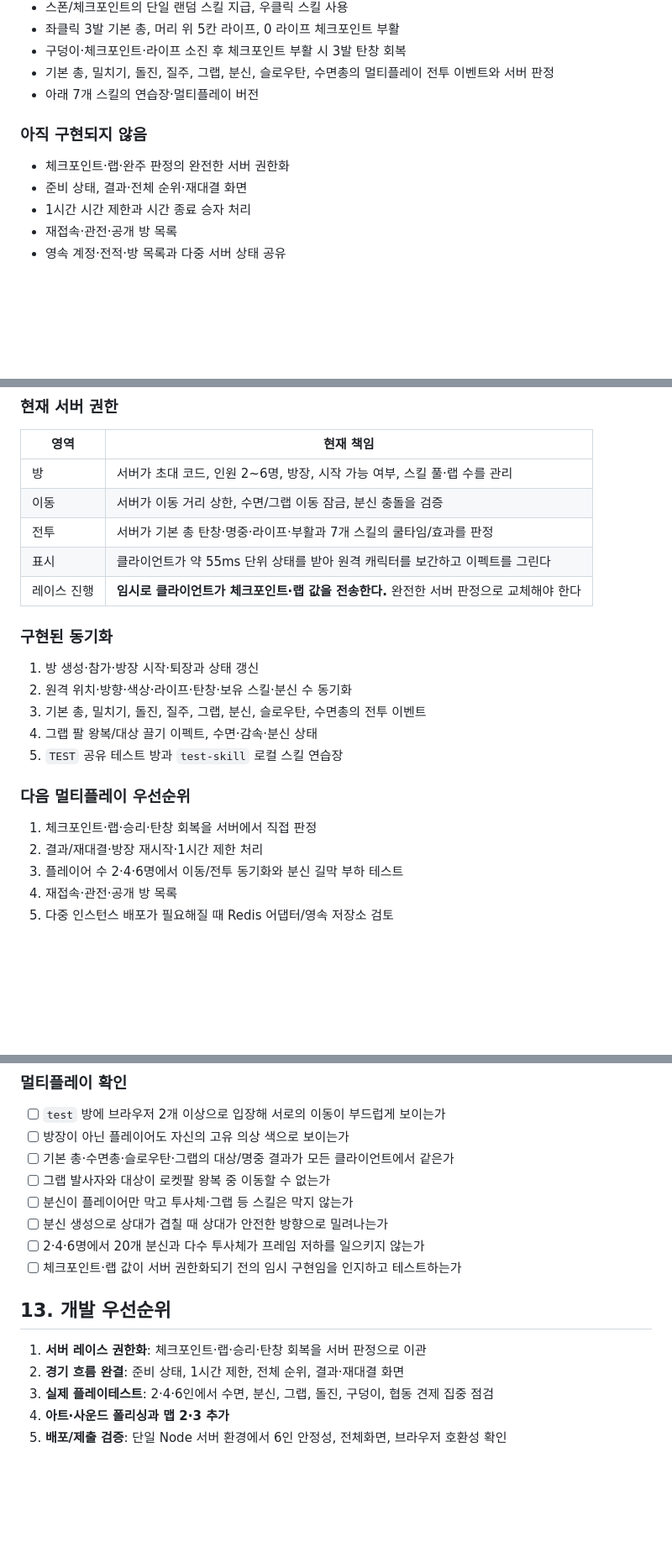
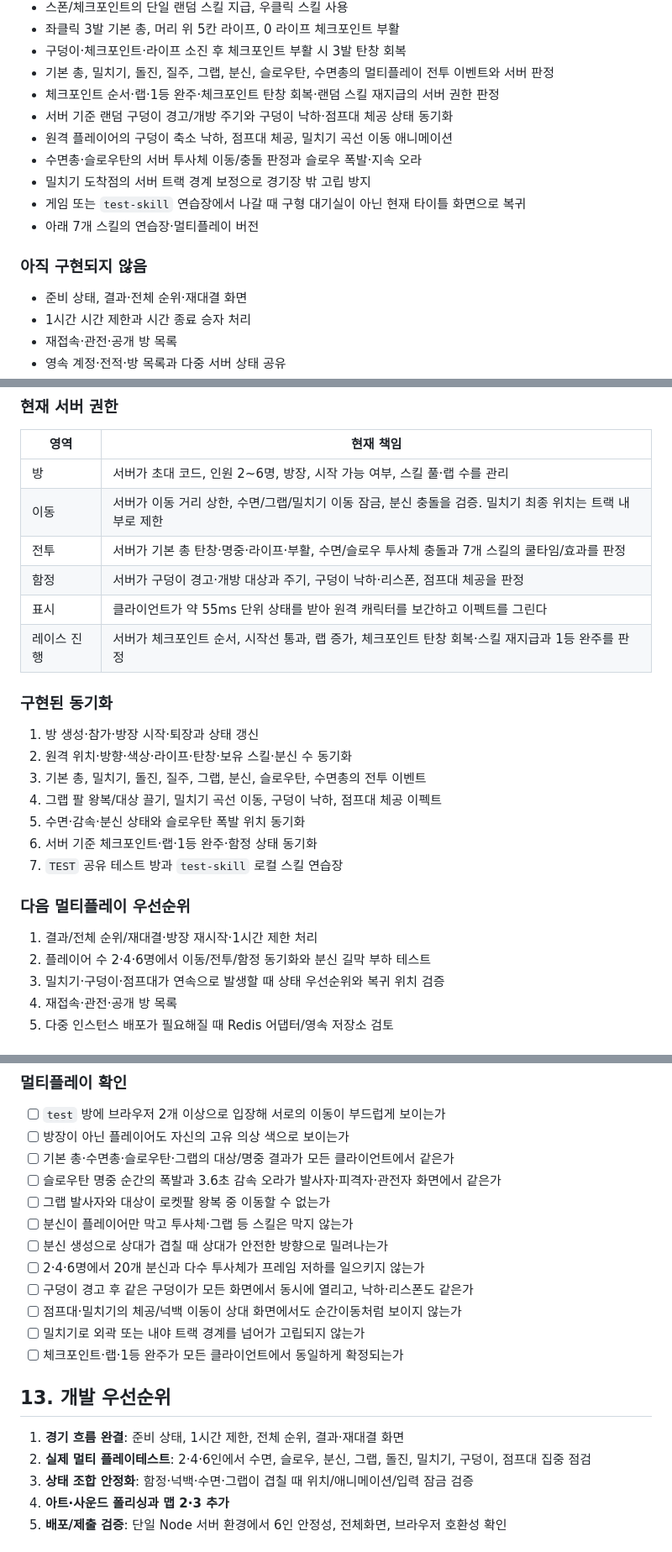
Before and after one commit to dong7314/panic-marathon, a Markdown page: plan.md, 3 parts joined by grey strips. Shown at 84% size. Rendered like a GitHub page; blank space fills up the shorter version.

```diff
--- a/plan.md
+++ b/plan.md
@@ -46,11 +46,16 @@
 - 좌클릭 3발 기본 총, 머리 위 5칸 라이프, 0 라이프 체크포인트 부활
 - 구덩이·체크포인트·라이프 소진 후 체크포인트 부활 시 3발 탄창 회복
 - 기본 총, 밀치기, 돌진, 질주, 그랩, 분신, 슬로우탄, 수면총의 멀티플레이 전투 이벤트와 서버 판정
+- 체크포인트 순서·랩·1등 완주·체크포인트 탄창 회복·랜덤 스킬 재지급의 서버 권한 판정
+- 서버 기준 랜덤 구덩이 경고/개방 주기와 구덩이 낙하·점프대 체공 상태 동기화
+- 원격 플레이어의 구덩이 축소 낙하, 점프대 체공, 밀치기 곡선 이동 애니메이션
+- 수면총·슬로우탄의 서버 투사체 이동/충돌 판정과 슬로우 폭발·지속 오라
+- 밀치기 도착점의 서버 트랙 경계 보정으로 경기장 밖 고립 방지
+- 게임 또는 `test-skill` 연습장에서 나갈 때 구형 대기실이 아닌 현재 타이틀 화면으로 복귀
 - 아래 7개 스킬의 연습장·멀티플레이 버전
 
 ### 아직 구현되지 않음
 
-- 체크포인트·랩·완주 판정의 완전한 서버 권한화
 - 준비 상태, 결과·전체 순위·재대결 화면
 - 1시간 시간 제한과 시간 종료 승자 처리
 - 재접속·관전·공개 방 목록
@@ -237,24 +242,27 @@
 | 영역 | 현재 책임 |
 | --- | --- |
 | 방 | 서버가 초대 코드, 인원 2~6명, 방장, 시작 가능 여부, 스킬 풀·랩 수를 관리 |
-| 이동 | 서버가 이동 거리 상한, 수면/그랩 이동 잠금, 분신 충돌을 검증 |
-| 전투 | 서버가 기본 총 탄창·명중·라이프·부활과 7개 스킬의 쿨타임/효과를 판정 |
+| 이동 | 서버가 이동 거리 상한, 수면/그랩/밀치기 이동 잠금, 분신 충돌을 검증. 밀치기 최종 위치는 트랙 내부로 제한 |
+| 전투 | 서버가 기본 총 탄창·명중·라이프·부활, 수면/슬로우 투사체 충돌과 7개 스킬의 쿨타임/효과를 판정 |
+| 함정 | 서버가 구덩이 경고·개방 대상과 주기, 구덩이 낙하·리스폰, 점프대 체공을 판정 |
 | 표시 | 클라이언트가 약 55ms 단위 상태를 받아 원격 캐릭터를 보간하고 이펙트를 그린다 |
-| 레이스 진행 | **임시로 클라이언트가 체크포인트·랩 값을 전송한다.** 완전한 서버 판정으로 교체해야 한다 |
+| 레이스 진행 | 서버가 체크포인트 순서, 시작선 통과, 랩 증가, 체크포인트 탄창 회복·스킬 재지급과 1등 완주를 판정 |
 
 ### 구현된 동기화
 
 1. 방 생성·참가·방장 시작·퇴장과 상태 갱신
 2. 원격 위치·방향·색상·라이프·탄창·보유 스킬·분신 수 동기화
 3. 기본 총, 밀치기, 돌진, 질주, 그랩, 분신, 슬로우탄, 수면총의 전투 이벤트
-4. 그랩 팔 왕복/대상 끌기 이펙트, 수면·감속·분신 상태
-5. `TEST` 공유 테스트 방과 `test-skill` 로컬 스킬 연습장
+4. 그랩 팔 왕복/대상 끌기, 밀치기 곡선 이동, 구덩이 낙하, 점프대 체공 이펙트
+5. 수면·감속·분신 상태와 슬로우탄 폭발 위치 동기화
+6. 서버 기준 체크포인트·랩·1등 완주·함정 상태 동기화
+7. `TEST` 공유 테스트 방과 `test-skill` 로컬 스킬 연습장
 
 ### 다음 멀티플레이 우선순위
 
-1. 체크포인트·랩·승리·탄창 회복을 서버에서 직접 판정
-2. 결과/재대결·방장 재시작·1시간 제한 처리
-3. 플레이어 수 2·4·6명에서 이동/전투 동기화와 분신 길막 부하 테스트
+1. 결과/전체 순위/재대결·방장 재시작·1시간 제한 처리
+2. 플레이어 수 2·4·6명에서 이동/전투/함정 동기화와 분신 길막 부하 테스트
+3. 밀치기·구덩이·점프대가 연속으로 발생할 때 상태 우선순위와 복귀 위치 검증
 4. 재접속·관전·공개 방 목록
 5. 다중 인스턴스 배포가 필요해질 때 Redis 어댑터/영속 저장소 검토
 
@@ -308,17 +318,21 @@
 - [ ] `test` 방에 브라우저 2개 이상으로 입장해 서로의 이동이 부드럽게 보이는가
 - [ ] 방장이 아닌 플레이어도 자신의 고유 의상 색으로 보이는가
 - [ ] 기본 총·수면총·슬로우탄·그랩의 대상/명중 결과가 모든 클라이언트에서 같은가
+- [ ] 슬로우탄 명중 순간의 폭발과 3.6초 감속 오라가 발사자·피격자·관전자 화면에서 같은가
 - [ ] 그랩 발사자와 대상이 로켓팔 왕복 중 이동할 수 없는가
 - [ ] 분신이 플레이어만 막고 투사체·그랩 등 스킬은 막지 않는가
 - [ ] 분신 생성으로 상대가 겹칠 때 상대가 안전한 방향으로 밀려나는가
 - [ ] 2·4·6명에서 20개 분신과 다수 투사체가 프레임 저하를 일으키지 않는가
-- [ ] 체크포인트·랩 값이 서버 권한화되기 전의 임시 구현임을 인지하고 테스트하는가
+- [ ] 구덩이 경고 후 같은 구덩이가 모든 화면에서 동시에 열리고, 낙하·리스폰도 같은가
+- [ ] 점프대·밀치기의 체공/넉백 이동이 상대 화면에서도 순간이동처럼 보이지 않는가
+- [ ] 밀치기로 외곽 또는 내야 트랙 경계를 넘어가 고립되지 않는가
+- [ ] 체크포인트·랩·1등 완주가 모든 클라이언트에서 동일하게 확정되는가
 
 ## 13. 개발 우선순위
 
-1. **서버 레이스 권한화**: 체크포인트·랩·승리·탄창 회복을 서버 판정으로 이관
-2. **경기 흐름 완결**: 준비 상태, 1시간 제한, 전체 순위, 결과·재대결 화면
-3. **실제 플레이테스트**: 2·4·6인에서 수면, 분신, 그랩, 돌진, 구덩이, 협동 견제 집중 점검
+1. **경기 흐름 완결**: 준비 상태, 1시간 제한, 전체 순위, 결과·재대결 화면
+2. **실제 멀티 플레이테스트**: 2·4·6인에서 수면, 슬로우, 분신, 그랩, 돌진, 밀치기, 구덩이, 점프대 집중 점검
+3. **상태 조합 안정화**: 함정·넉백·수면·그랩이 겹칠 때 위치/애니메이션/입력 잠금 검증
 4. **아트·사운드 폴리싱과 맵 2·3 추가**
 5. **배포/제출 검증**: 단일 Node 서버 환경에서 6인 안정성, 전체화면, 브라우저 호환성 확인
 
```
Also changed, not shown: other parts of plan.md (+44 -10 lines).
